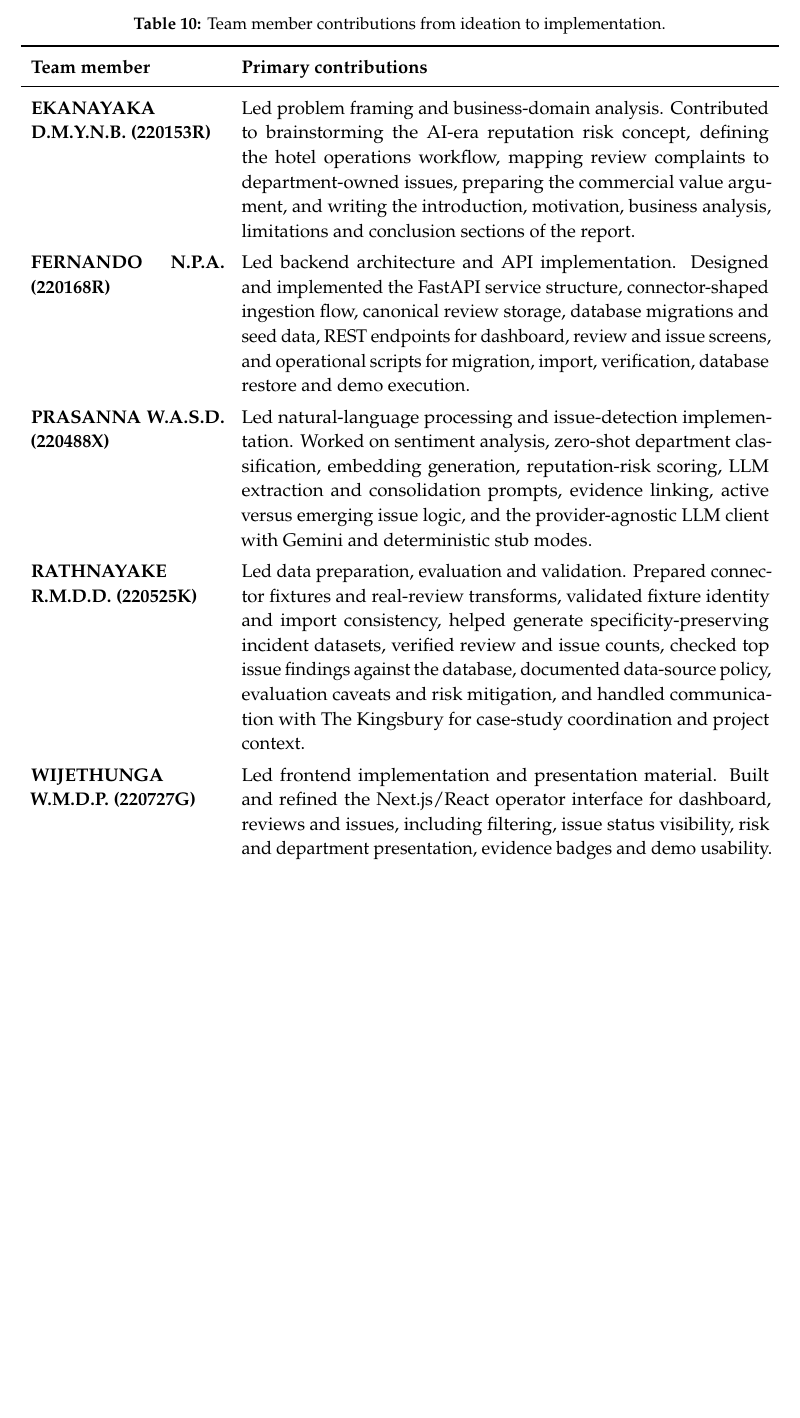
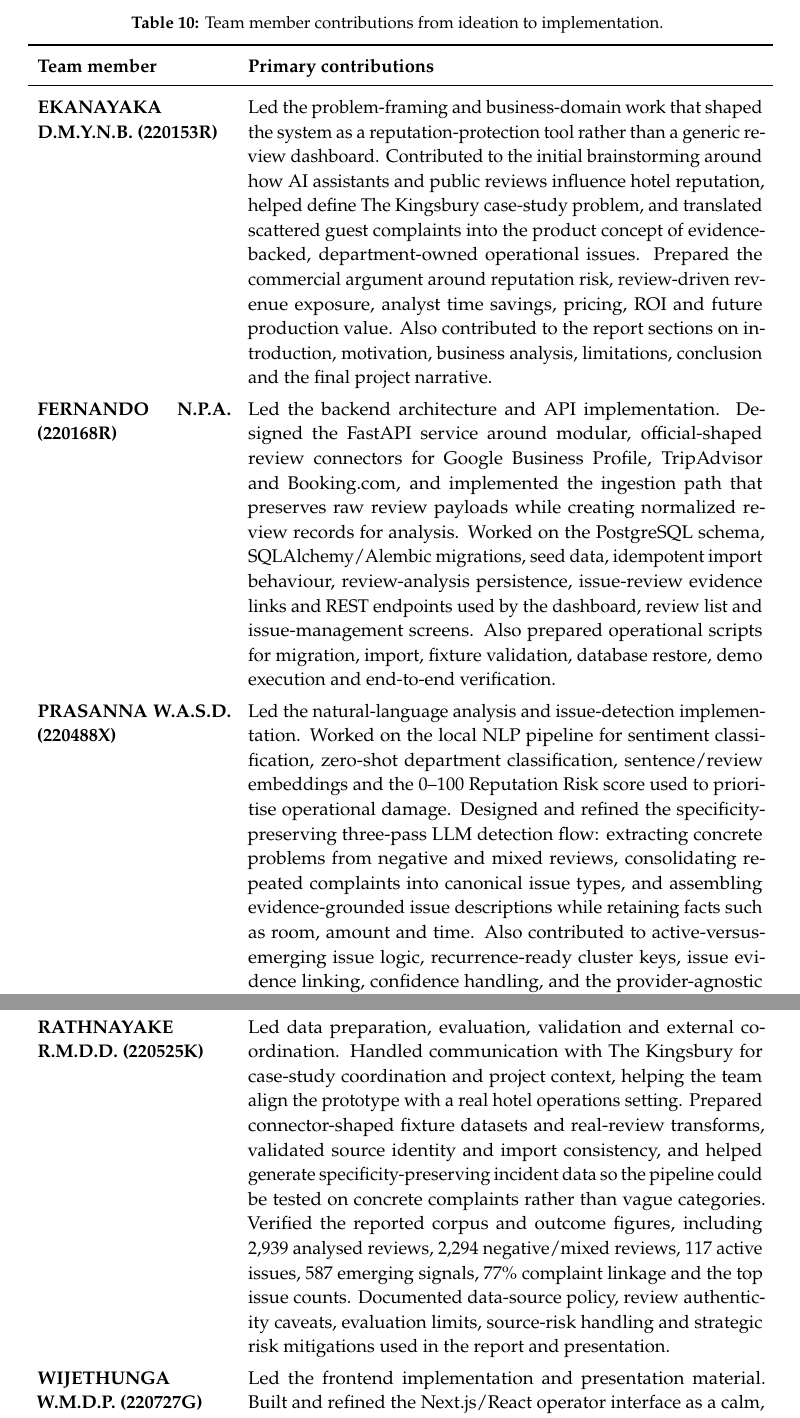
Before and after one commit to dpiyumal2319/guest-review-intelligence-and-action-management-system, a LaTeX document (docs/report/main.tex): part of page 22 of 23 before the commit and two parts of pages 22 and 23 of 24 after it, the two joined at a grey line, cut so that both start at the same text, the shorter picture padded with empty space. Compiled offline with pdfLaTeX.

Commit message:
Refactor team contributions section in report
- Updated the contributions of team members in the main PDF and LaTeX files for clarity and detail.
- Changed the table format to a longtable for better handling of content overflow in LaTeX.
- Enhanced descriptions of individual contributions to reflect the specific roles and responsibilities more accurately.
- Improved formatting and consistency across the document.

```diff
--- a/docs/report/main.tex
+++ b/docs/report/main.tex
@@ -31,6 +31,7 @@
 \renewcommand{\floatpagefraction}{0.75}
 \usepackage{array}
 \usepackage{tabularx}
+\usepackage{longtable}
 \usepackage{xcolor}
 \usepackage{caption}
 \captionsetup{font=small,labelfont=bf,skip=6pt}
@@ -875,12 +876,11 @@ flow, and validating that the system remained an academic proof-of-concept rathe
 production platform access. The table below records the main responsibility areas used to divide the
 work.
 
-\begin{table}[H]
-\centering
+\renewcommand{\arraystretch}{1.28}
+\begin{longtable}{>{\bfseries}p{4.0cm}p{10.8cm}}
 \caption{Team member contributions from ideation to implementation.}
-\label{tab:contributions}
-\renewcommand{\arraystretch}{1.28}
-\begin{tabularx}{\linewidth}{>{\bfseries}p{4.0cm}X}
+\label{tab:contributions}\\
 \toprule
 \textbf{Team member} & \textbf{Primary contributions} \\
 \midrule
+\endfirsthead
@@ -886,0 +890 @@ work.
+\endhead
@@ -887,33 +897,45 @@ work.
 EKANAYAKA D.M.Y.N.B. (220153R) &
-Led problem framing and business-domain analysis. Contributed to brainstorming the AI-era reputation
-risk concept, defining the hotel operations workflow, mapping review complaints to department-owned
-issues, preparing the commercial value argument, and writing the introduction, motivation, business
-analysis, limitations and conclusion sections of the report. \\
+Led the problem-framing and business-domain work that shaped the system as a reputation-protection
+tool rather than a generic review dashboard. Contributed to the initial brainstorming around how AI
+assistants and public reviews influence hotel reputation, helped define The Kingsbury case-study
+problem, and translated scattered guest complaints into the product concept of evidence-backed,
+department-owned operational issues. Prepared the commercial argument around reputation risk,
+review-driven revenue exposure, analyst time savings, pricing, ROI and future production value. Also
+contributed to the report sections on introduction, motivation, business analysis, limitations,
+conclusion and the final project narrative. \\
 
 FERNANDO N.P.A. (220168R) &
-Led backend architecture and API implementation. Designed and implemented the FastAPI service
-structure, connector-shaped ingestion flow, canonical review storage, database migrations and seed
-data, REST endpoints for dashboard, review and issue screens, and operational scripts for migration,
-import, verification, database restore and demo execution. \\
+Led the backend architecture and API implementation. Designed the FastAPI service around modular,
+official-shaped review connectors for Google Business Profile, TripAdvisor and Booking.com, and
+implemented the ingestion path that preserves raw review payloads while creating normalized review
+records for analysis. Worked on the PostgreSQL schema, SQLAlchemy/Alembic migrations, seed data,
+idempotent import behaviour, review-analysis persistence, issue-review evidence links and REST
+endpoints used by the dashboard, review list and issue-management screens. Also prepared operational
+scripts for migration, import, fixture validation, database restore, demo execution and end-to-end
+verification. \\
 
 PRASANNA W.A.S.D. (220488X) &
-Led natural-language processing and issue-detection implementation. Worked on sentiment analysis,
-zero-shot department classification, embedding generation, reputation-risk scoring, LLM extraction and
-consolidation prompts, evidence linking, active versus emerging issue logic, and the provider-agnostic
-LLM client with Gemini and deterministic stub modes. \\
+Led the natural-language analysis and issue-detection implementation. Worked on the local NLP pipeline
+for sentiment classification, zero-shot department classification, sentence/review embeddings and the
+0--100 Reputation Risk score used to prioritise operational damage. Designed and refined the
+specificity-preserving three-pass LLM detection flow: extracting concrete problems from negative and
+mixed reviews, consolidating repeated complaints into canonical issue types, and assembling
+evidence-grounded issue descriptions while retaining facts such as room, amount and time. Also
+contributed to active-versus-emerging issue logic, recurrence-ready cluster keys, issue evidence
+linking, confidence handling, and the provider-agnostic LLM client using Gemini with an offline stub
+for tests and no-key runs. \\
 
 RATHNAYAKE R.M.D.D. (220525K) &
-Led data preparation, evaluation and validation. Prepared connector fixtures and real-review
-transforms, validated fixture identity and import consistency, helped generate specificity-preserving
-incident datasets, verified review and issue counts, checked top issue findings against the database,
-documented data-source policy, evaluation caveats and risk mitigation, and handled communication with
-The Kingsbury for case-study coordination and project context. \\
+Led data preparation, evaluation, validation and external coordination. Handled communication with The
+Kingsbury for case-study coordination and project context, helping the team align the prototype with a
+real hotel operations setting. Prepared connector-shaped fixture datasets and real-review transforms,
+validated source identity and import consistency, and helped generate specificity-preserving incident
+data so the pipeline could be tested on concrete complaints rather than vague categories. Verified the
+reported corpus and outcome figures, including 2{,}939 analysed reviews, 2{,}294 negative/mixed
+reviews, 117 active issues, 587 emerging signals, 77\% complaint linkage and the top issue counts.
+Documented data-source policy, review authenticity caveats, evaluation limits, source-risk handling
+and strategic risk mitigations used in the report and presentation. \\
 
 WIJETHUNGA W.M.D.P. (220727G) &
-Led frontend implementation and presentation material. Built and refined the Next.js/React operator
-interface for dashboard, reviews and issues, including filtering, issue status visibility, risk and
-department presentation, evidence badges and demo usability. Prepared screenshots, presentation flow,
-speaker notes and visual reporting material for the final submission. \\
-\bottomrule
-\end{tabularx}
-\end{table}
+Led the frontend implementation and presentation material. Built and refined the Next.js/React
+operator interface as a calm, credible internal hotel operations tool rather than a marketing page,
@@ -920,3 +948,4 @@ speaker notes and visual reporting material for the final submission. \\
+\end{longtable}
 
 \noindent
 In addition to these primary areas, final integration, testing, report review and presentation
```
Also changed, not shown: docs/report/main.tex (23 more changed lines), 4 other files.
